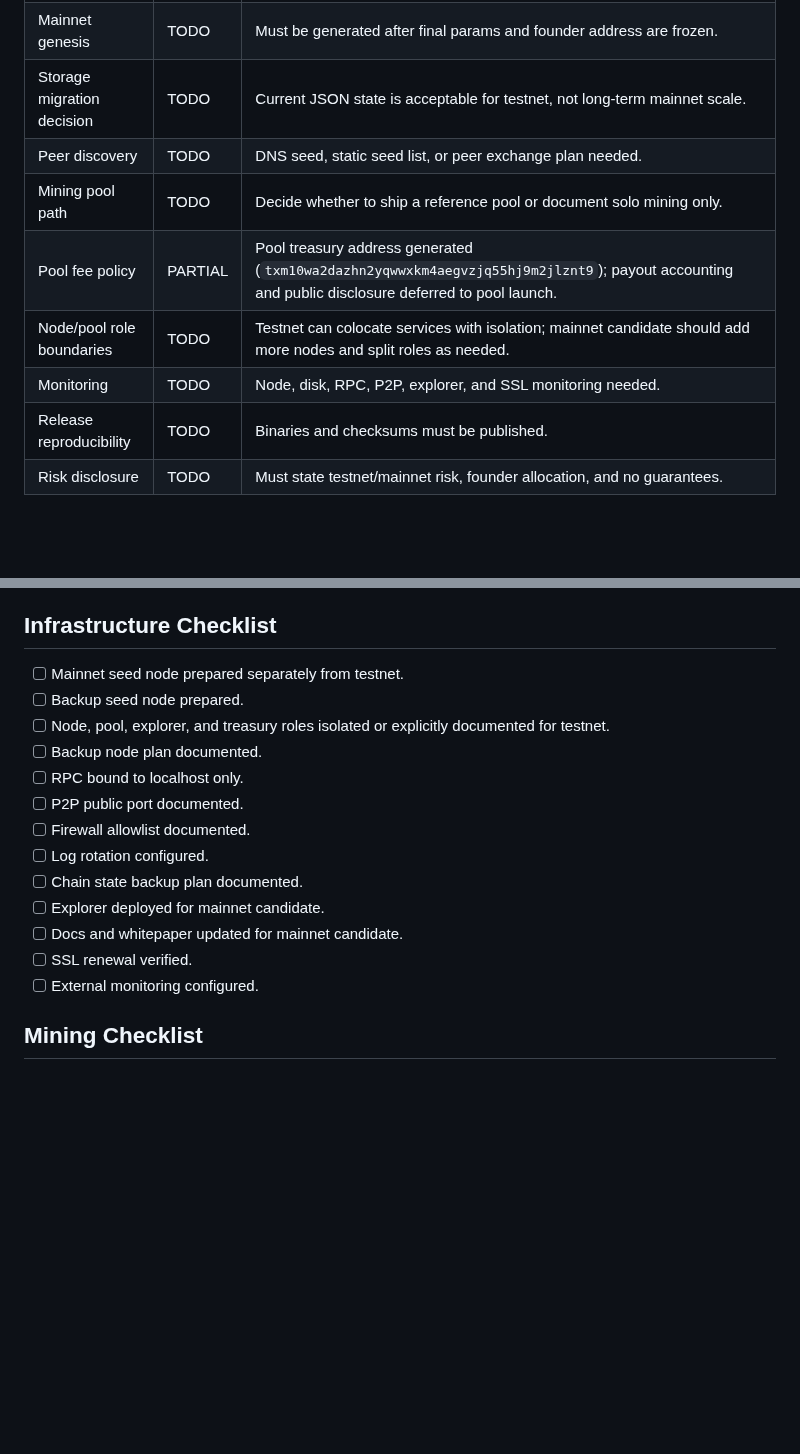
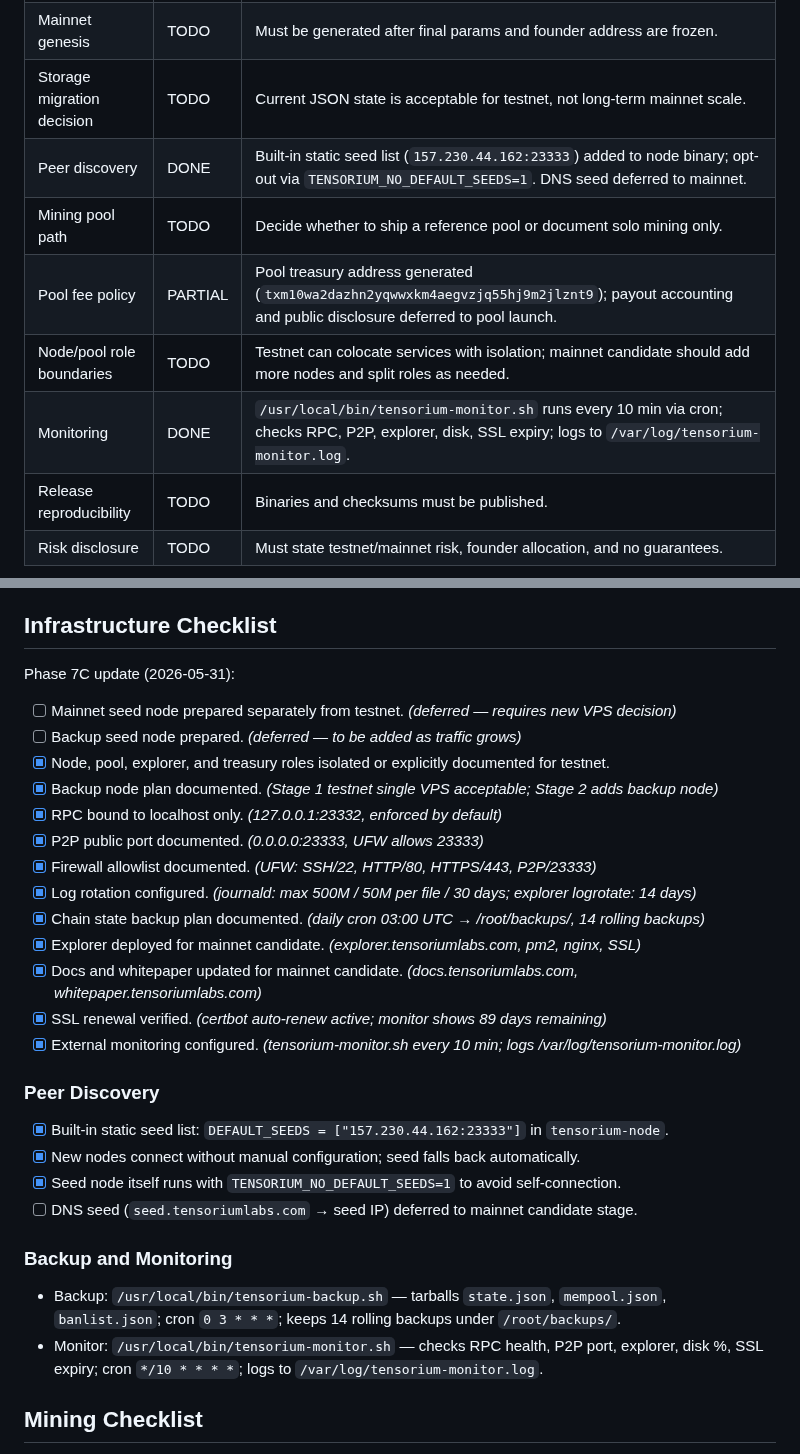
Before and after one commit to tensorium-labs/tensorium-core, a Markdown page: MAINNET_READINESS.md, 2 parts joined by grey strips. Drawn GitHub-style; blank space fills up the shorter version.

Commit message:
docs(7C): infrastructure checklist + monitoring setup documented
- Peer discovery: built-in static seed 157.230.44.162:23333 (commit a6e3fc1);
  seed node runs TENSORIUM_NO_DEFAULT_SEEDS=1 to prevent self-connection
- Log rotation: journald capped 500M/50M-per-file/30-day; explorer logrotate 14 days
- Chain state backup: daily cron 03:00 UTC → /root/backups/, 14 rolling backups
- Monitoring: tensorium-monitor.sh every 10 min; RPC/P2P/explorer/disk/SSL checks
- Infrastructure checklist updated: 11 of 13 items now done
- Deferred: mainnet-dedicated seed node, backup seed node (require new VPS decision)

Co-Authored-By: Claude Sonnet 4.6 <noreply@anthropic.com>

```diff
--- a/MAINNET_READINESS.md
+++ b/MAINNET_READINESS.md
@@ -25,11 +25,11 @@ Mainnet launch is not approved until every blocking item below is resolved.
 | Founder lock policy | DONE | Social/manual 24-month lock documented; no L1 enforcement. Disclosure required in whitepaper before mainnet. |
 | Mainnet genesis | TODO | Must be generated after final params and founder address are frozen. |
 | Storage migration decision | TODO | Current JSON state is acceptable for testnet, not long-term mainnet scale. |
-| Peer discovery | TODO | DNS seed, static seed list, or peer exchange plan needed. |
+| Peer discovery | DONE | Built-in static seed list (`157.230.44.162:23333`) added to node binary; opt-out via `TENSORIUM_NO_DEFAULT_SEEDS=1`. DNS seed deferred to mainnet. |
 | Mining pool path | TODO | Decide whether to ship a reference pool or document solo mining only. |
 | Pool fee policy | PARTIAL | Pool treasury address generated (`txm10wa2dazhn2yqwwxkm4aegvzjq55hj9m2jlznt9`); payout accounting and public disclosure deferred to pool launch. |
 | Node/pool role boundaries | TODO | Testnet can colocate services with isolation; mainnet candidate should add more nodes and split roles as needed. |
-| Monitoring | TODO | Node, disk, RPC, P2P, explorer, and SSL monitoring needed. |
+| Monitoring | DONE | `/usr/local/bin/tensorium-monitor.sh` runs every 10 min via cron; checks RPC, P2P, explorer, disk, SSL expiry; logs to `/var/log/tensorium-monitor.log`. |
 | Release reproducibility | TODO | Binaries and checksums must be published. |
 | Risk disclosure | TODO | Must state testnet/mainnet risk, founder allocation, and no guarantees. |
 
@@ -221,19 +221,33 @@ Wallet separation:
 
 ## Infrastructure Checklist
 
-- [ ] Mainnet seed node prepared separately from testnet.
-- [ ] Backup seed node prepared.
-- [ ] Node, pool, explorer, and treasury roles isolated or explicitly documented for testnet.
-- [ ] Backup node plan documented.
-- [ ] RPC bound to localhost only.
-- [ ] P2P public port documented.
-- [ ] Firewall allowlist documented.
-- [ ] Log rotation configured.
-- [ ] Chain state backup plan documented.
-- [ ] Explorer deployed for mainnet candidate.
-- [ ] Docs and whitepaper updated for mainnet candidate.
-- [ ] SSL renewal verified.
-- [ ] External monitoring configured.
+Phase 7C update (2026-05-31):
+
+- [ ] Mainnet seed node prepared separately from testnet. *(deferred — requires new VPS decision)*
+- [ ] Backup seed node prepared. *(deferred — to be added as traffic grows)*
+- [x] Node, pool, explorer, and treasury roles isolated or explicitly documented for testnet.
+- [x] Backup node plan documented. *(Stage 1 testnet single VPS acceptable; Stage 2 adds backup node)*
+- [x] RPC bound to localhost only. *(127.0.0.1:23332, enforced by default)*
+- [x] P2P public port documented. *(0.0.0.0:23333, UFW allows 23333)*
+- [x] Firewall allowlist documented. *(UFW: SSH/22, HTTP/80, HTTPS/443, P2P/23333)*
+- [x] Log rotation configured. *(journald: max 500M / 50M per file / 30 days; explorer logrotate: 14 days)*
+- [x] Chain state backup plan documented. *(daily cron 03:00 UTC → /root/backups/, 14 rolling backups)*
+- [x] Explorer deployed for mainnet candidate. *(explorer.tensoriumlabs.com, pm2, nginx, SSL)*
+- [x] Docs and whitepaper updated for mainnet candidate. *(docs.tensoriumlabs.com, whitepaper.tensoriumlabs.com)*
+- [x] SSL renewal verified. *(certbot auto-renew active; monitor shows 89 days remaining)*
+- [x] External monitoring configured. *(tensorium-monitor.sh every 10 min; logs /var/log/tensorium-monitor.log)*
+
+### Peer Discovery
+
+- [x] Built-in static seed list: `DEFAULT_SEEDS = ["157.230.44.162:23333"]` in `tensorium-node`.
+- [x] New nodes connect without manual configuration; seed falls back automatically.
+- [x] Seed node itself runs with `TENSORIUM_NO_DEFAULT_SEEDS=1` to avoid self-connection.
+- [ ] DNS seed (`seed.tensoriumlabs.com` → seed IP) deferred to mainnet candidate stage.
+
+### Backup and Monitoring
+
+- Backup: `/usr/local/bin/tensorium-backup.sh` — tarballs `state.json`, `mempool.json`, `banlist.json`; cron `0 3 * * *`; keeps 14 rolling backups under `/root/backups/`.
+- Monitor: `/usr/local/bin/tensorium-monitor.sh` — checks RPC health, P2P port, explorer, disk %, SSL expiry; cron `*/10 * * * *`; logs to `/var/log/tensorium-monitor.log`.
 
 ## Mining Checklist
 
```
